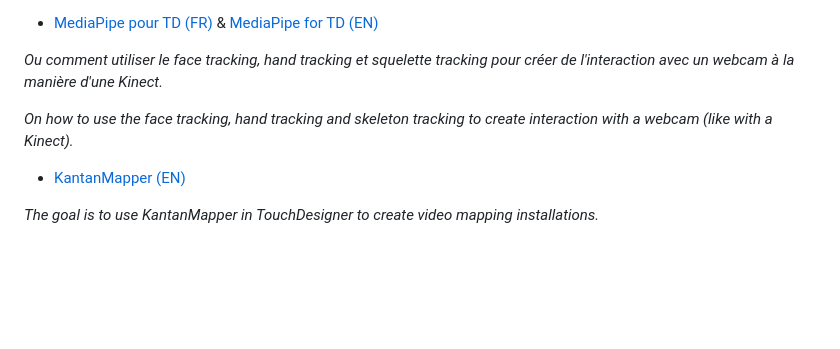
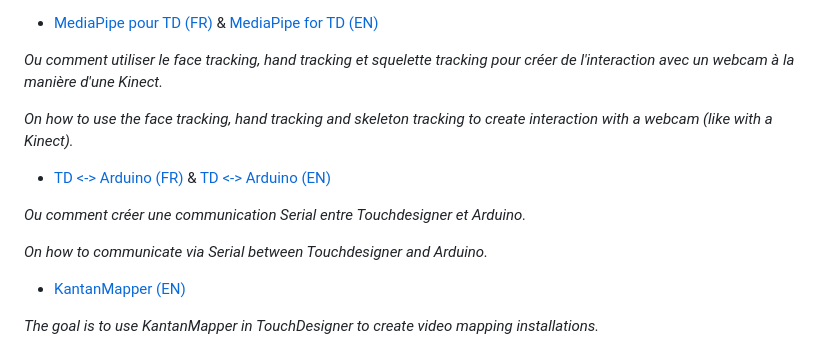
Before and after one commit to LucieMrc/LucieMrc, a Markdown page: README.md, the part around one of its changes. Drawn GitHub-style; blank space fills up the shorter version.

Commit message:
update13 : ajout d'un lien

```diff
--- a/README.md
+++ b/README.md
@@ -60,6 +61,12 @@
 
 *On how to use the face tracking, hand tracking and skeleton tracking to create interaction with a webcam (like with a Kinect).*
 
+- [TD <-> Arduino (FR)](https://github.com/LucieMrc/TD_Arduino_FR) & [TD <-> Arduino (EN)](https://github.com/LucieMrc/TD_Arduino_EN)
+
+*Ou comment créer une communication Serial entre Touchdesigner et Arduino.*
+
+*On how to communicate via Serial between Touchdesigner and Arduino.*
+
 - [KantanMapper (EN)](https://github.com/LucieMrc/TD_KantanMapper)
 
 *The goal is to use KantanMapper in TouchDesigner to create video mapping installations.*
```
Also changed, not shown: other parts of README.md (+1 -0 lines).
